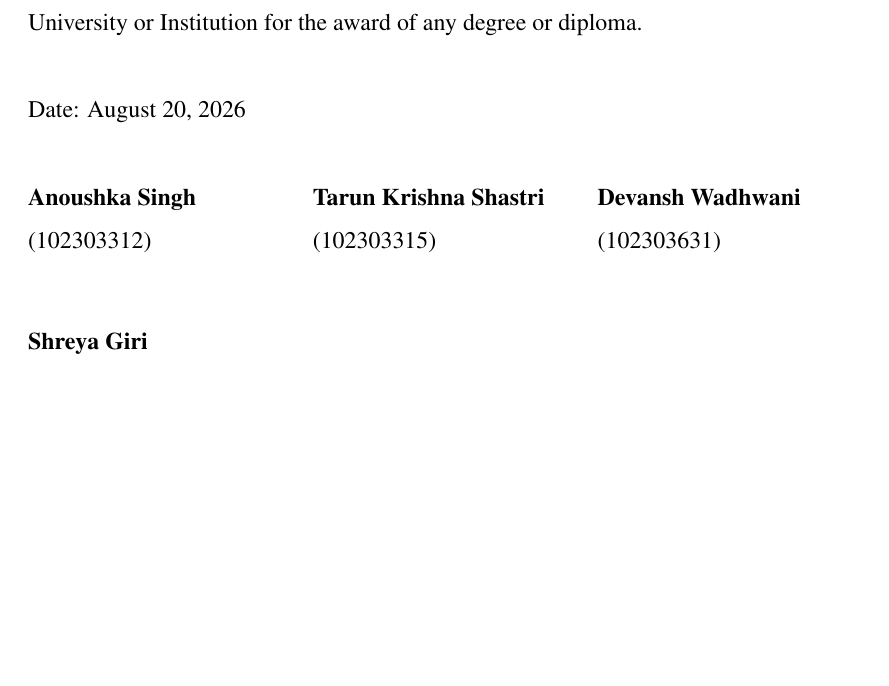
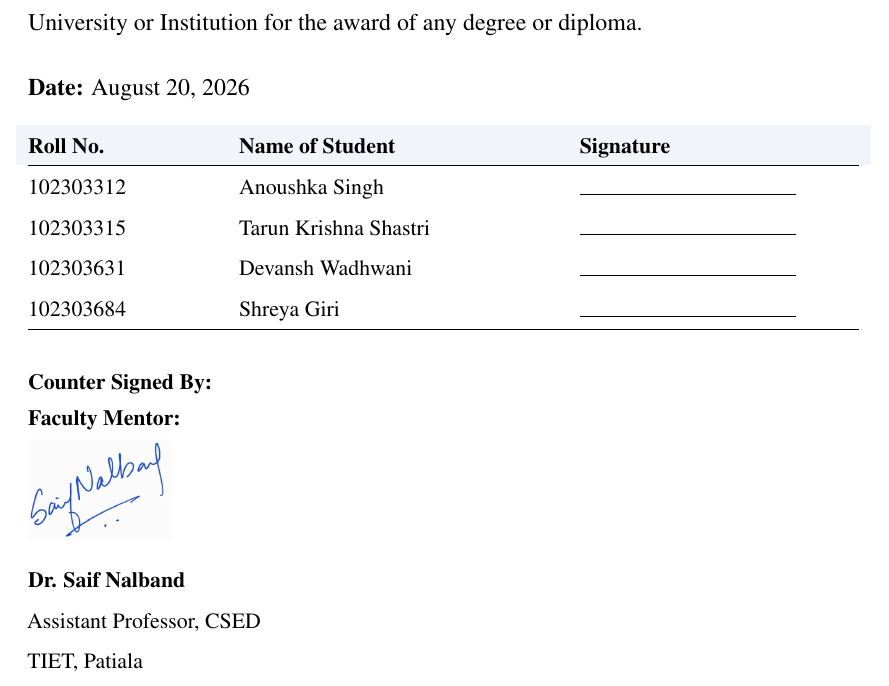
Before and after one commit to De-Coder05/HoneyLLM, a LaTeX thesis (submissions/HoneyLLM_Mid_Semester_Technical_Report.tex): part of page 3 of 33 before the commit and part of page 3 of 31 after it, cut so that both start at the same text, the shorter picture padded with empty space. Compiled offline with pdfLaTeX.

```diff
--- a/submissions/HoneyLLM_Mid_Semester_Technical_Report.tex
+++ b/submissions/HoneyLLM_Mid_Semester_Technical_Report.tex
@@ -201,17 +201,34 @@
 
 We further confirm that this report has not been submitted in part or full to any other University or Institution for the award of any degree or diploma.
 
+\vspace{0.15in}
+\noindent\textbf{Date:} August 20, 2026
+
+\vspace{0.15in}
+\noindent
+\small
+\begin{tabularx}{\textwidth}{@{}p{1.3in} p{2.2in} X@{}}
+\rowcolor{HeaderGray} \textbf{Roll No.} & \textbf{Name of Student} & \textbf{Signature} \\
+\hline
+102303312 & Anoushka Singh & \rule{1.5in}{0.4pt} \\
+102303315 & Tarun Krishna Shastri & \rule{1.5in}{0.4pt} \\
+102303631 & Devansh Wadhwani & \rule{1.5in}{0.4pt} \\
+102303684 & Shreya Giri & \rule{1.5in}{0.4pt} \\
+\hline
+\end{tabularx}
+
 \vspace{0.3in}
-\noindent Date: August 20, 2026
+\noindent\textbf{Counter Signed By:}
 
-\vspace{0.35in}
+\vspace{0.1in}
 \noindent
-\begin{tabularx}{\textwidth}{@{}X X X@{}}
-\textbf{Anoushka Singh} & \textbf{Tarun Krishna Shastri} & \textbf{Devansh Wadhwani} \\
-(102303312) & (102303315) & (102303631) \\[0.4in]
-\textbf{Shreya Giri} & & \\
-(102303684) & & \\
-\end{tabularx}
+\begin{minipage}{0.5\textwidth}
+\textbf{Faculty Mentor:} \\[0.05in]
+\includegraphics[width=1.0in]{assets/saif_nalband_signature.jpg} \\[0.05in]
+\textbf{Dr. Saif Nalband} \\
+Assistant Professor, CSED \\
+TIET, Patiala
+\end{minipage}
 
 \newpage
 
```
Also changed, not shown: submissions/HoneyLLM_Mid_Semester_Technical_Report.pdf, 4 other files.
